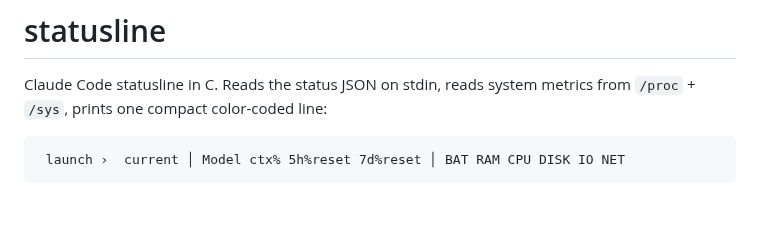
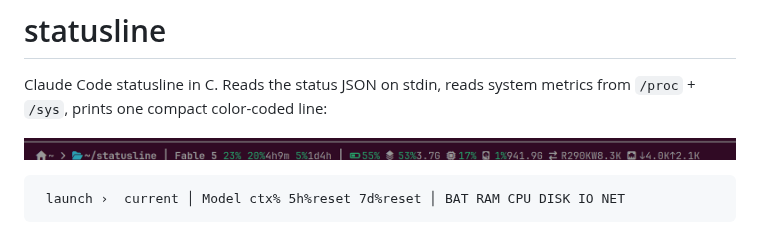
Before and after one commit to amrthabit/claude-statusline, a Markdown page: README.md, the part around the change. Rendered like a GitHub page; pictures changed too: docs/statusline.png (added); blank space fills up the shorter version.

Commit message:
README: add statusline screenshot

````diff
--- a/README.md
+++ b/README.md
@@ -2,6 +2,8 @@
 
 Claude Code statusline in C. Reads the status JSON on stdin, reads system
 metrics from `/proc` + `/sys`, prints one compact color-coded line:
+
+![statusline](docs/statusline.png)
 
 ```
  launch ›  current │ Model ctx% 5h%reset 7d%reset │ BAT RAM CPU DISK IO NET
````
